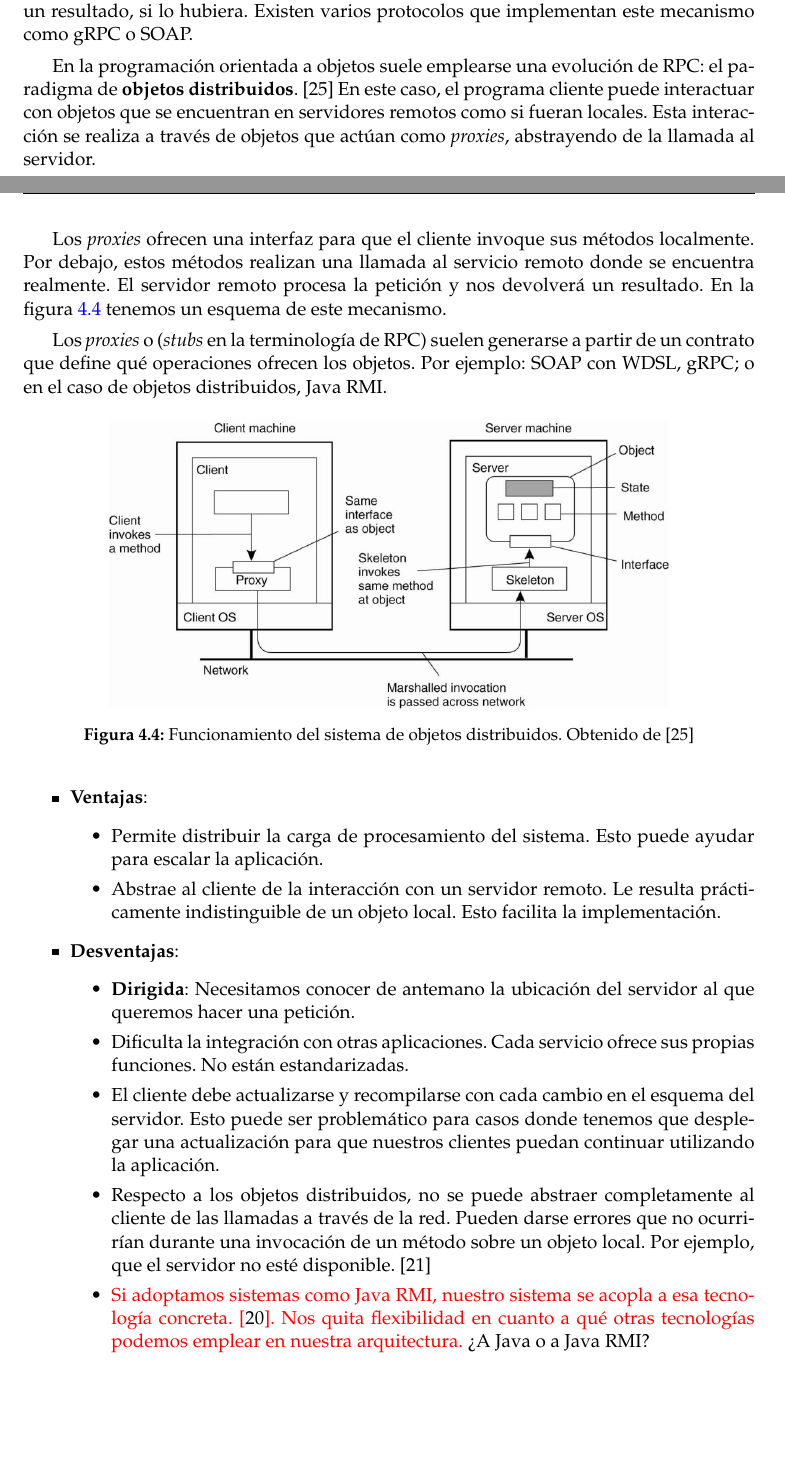
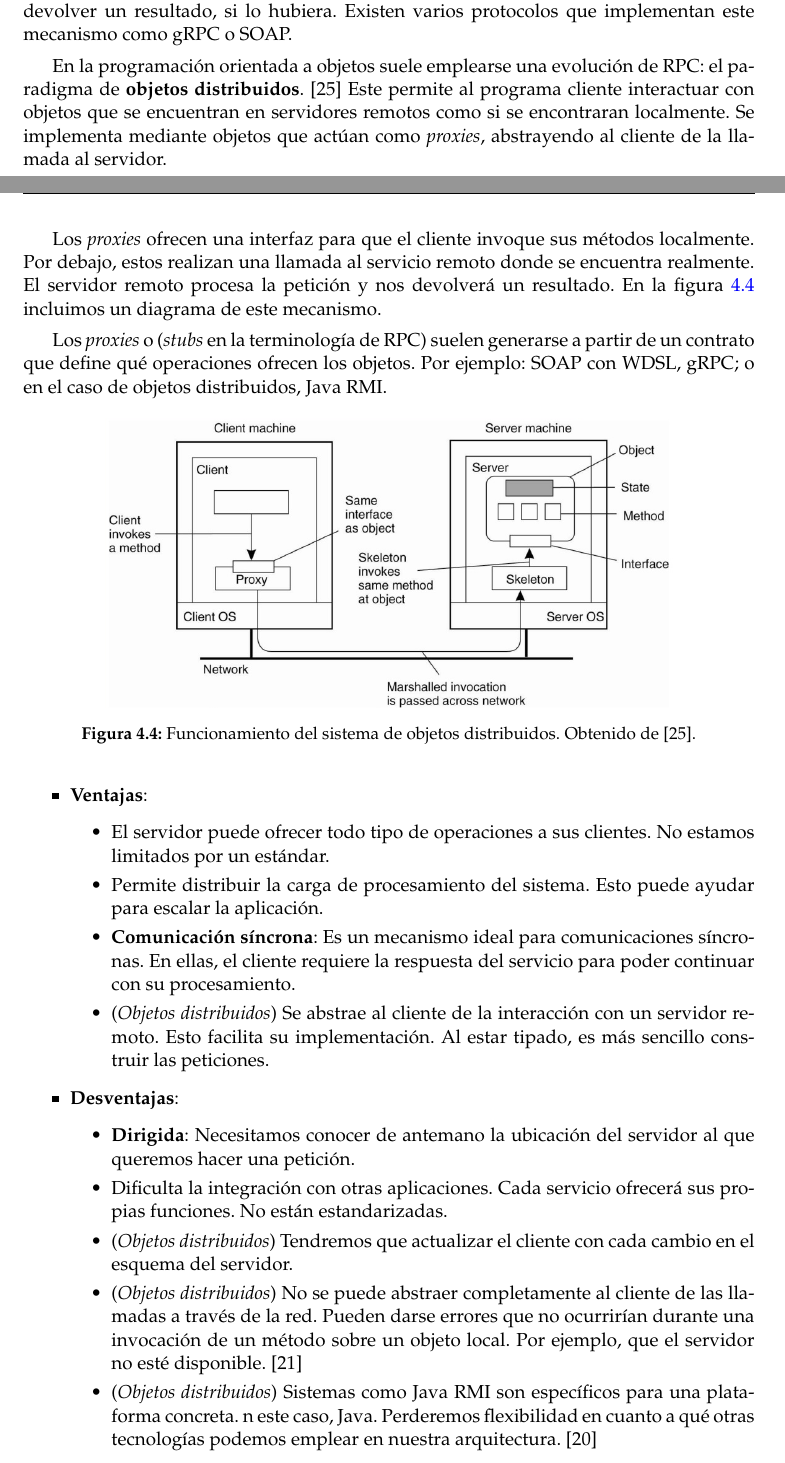
Before and after one commit to Starkie/TFM-DistributedAutoadaptiveSystems, a LaTeX document (docs/TFM.tex, which reads docs/cap_diseño/diseño.tex): two parts of pages 30 and 31 of 73, joined at a grey line, cut so that both start at the same text, the shorter picture padded with empty space. Compiled offline with pdfLaTeX.

Commit message:
Mejorar la redacción de RPC

```diff
--- a/docs/cap_diseño/diseño.tex
+++ b/docs/cap_diseño/diseño.tex
@@ -120,27 +120,31 @@ Para elegir los conectores evaluamos las tecnologías mediante un análisis de \
 
 \subsubsection{Tipos de conectores}
 
-\textbf{Invocación de métodos remotos} o (\foreign{english}{\textbf{Remote Procedure Call}}): Este patrón se basa en el estilo cliente-servidor. Un servidor expone una serie de funciones que el cliente puede invocar mediante peticiones a través de la red. Estas peticiones incluyen el nombre de la función a ejecutar y sus parámetros. Al finalizar la ejecución, el servidor puede devolver un resultado, si lo hubiera. Existen varios protocolos que implementan este mecanismo como gRPC o SOAP.
+\textbf{Invocación de métodos remotos} o (\foreign{english}{\textbf{Remote Procedure Call}}): Este patrón se basa en el estilo cliente-servidor. Un servidor expone una serie de funciones que el cliente puede invocar mediante peticiones a través de la red. \cite{newmanBuildingMicroservicesDesigning2021} Estas peticiones incluyen el nombre de la función a ejecutar y sus parámetros. Al finalizar la ejecución, el servidor puede devolver un resultado, si lo hubiera. Existen varios protocolos que implementan este mecanismo como gRPC o SOAP.
 
-En la programación orientada a objetos suele emplearse una evolución de RPC: el paradigma de \textbf{objetos distribuidos}. \cite{tanenbaumChapter10Distributed2007} En este caso, el programa cliente puede interactuar con objetos que se encuentran en servidores remotos como si fueran locales. Esta interacción se realiza a través de objetos que actúan como \foreign{english}{proxies}, abstrayendo de la llamada al servidor.
+En la programación orientada a objetos suele emplearse una evolución de RPC: el paradigma de \textbf{objetos distribuidos}. \cite{tanenbaumChapter10Distributed2007} Este permite al programa cliente interactuar con objetos que se encuentran en servidores remotos como si se encontraran localmente. Se implementa mediante objetos que actúan como \foreign{english}{proxies}, abstrayendo al cliente de la llamada al servidor.
 
-Los \foreign{english}{proxies} ofrecen una interfaz para que el cliente invoque sus métodos localmente. Por debajo, estos métodos realizan una llamada al servicio remoto donde se encuentra realmente. El servidor remoto procesa la petición y nos devolverá un resultado. En la figura \ref{fig:rpc-distributedobjects} tenemos un esquema de este mecanismo.
+Los \foreign{english}{proxies} ofrecen una interfaz para que el cliente invoque sus métodos localmente. Por debajo, estos realizan una llamada al servicio remoto donde se encuentra realmente. El servidor remoto procesa la petición y nos devolverá un resultado. En la figura \ref{fig:rpc-distributedobjects} incluimos un diagrama de este mecanismo.
 
 Los \foreign{english}{proxies} o (\foreign{english}{stubs} en la terminología de RPC) suelen generarse a partir de un contrato que define qué operaciones ofrecen los objetos. Por ejemplo: SOAP con WDSL, gRPC; o en el caso de objetos distribuidos, Java RMI.
 
 \begin{figure}[htb]
   \centering
   \includegraphics[scale=1.5]{cap_diseño/images/rpc-distributedobjects}
-  \caption[Funcionamiento del sistema de objetos distribuidos.]{Funcionamiento del sistema de objetos distribuidos. Obtenido de \cite{tanenbaumChapter10Distributed2007}}
+  \caption[Funcionamiento del sistema de objetos distribuidos.]{Funcionamiento del sistema de objetos distribuidos. Obtenido de \cite{tanenbaumChapter10Distributed2007}.}
   \label{fig:rpc-distributedobjects}
 \end{figure}
 
 \begin{itemize}
   \item \textbf{Ventajas}:
   \begin{itemize}
+    \item El servidor puede ofrecer todo tipo de operaciones a sus clientes. No estamos limitados por un estándar.
+
     \item Permite distribuir la carga de procesamiento del sistema. Esto puede ayudar para escalar la aplicación.
 
-    \item Abstrae al cliente de la interacción con un servidor remoto. Le resulta prácticamente indistinguible de un objeto local. Esto facilita la implementación.
+    \item \textbf{Comunicación síncrona}: Es un mecanismo ideal para comunicaciones síncronas. En ellas, el cliente requiere la respuesta del servicio para poder continuar con su procesamiento.
+
+    \item (\emph{Objetos distribuidos}) Se abstrae al cliente de la interacción con un servidor remoto. Esto facilita su implementación. Al estar tipado, es más sencillo construir las peticiones.
 
   \end{itemize}
 
@@ -148,13 +152,13 @@ Los \foreign{english}{proxies} o (\foreign{english}{stubs} en la terminología d
   \begin{itemize}
     \item \textbf{Dirigida}: Necesitamos conocer de antemano la ubicación del servidor al que queremos hacer una petición.
 
-    \item Dificulta la integración con otras aplicaciones. Cada servicio ofrece sus propias funciones. No están estandarizadas.
+    \item Dificulta la integración con otras aplicaciones. Cada servicio ofrecerá sus propias funciones. No están estandarizadas.
 
-    \item El cliente debe actualizarse y recompilarse con cada cambio en el esquema del servidor. Esto puede ser problemático para casos donde tenemos que desplegar una actualización para que nuestros clientes puedan continuar utilizando la aplicación.
+    \item (\emph{Objetos distribuidos}) Tendremos que actualizar el cliente con cada cambio en el esquema del servidor.
 
-    \item Respecto a los objetos distribuidos, no se puede abstraer completamente al cliente de las llamadas a través de la red. Pueden darse errores que no ocurrirían durante una invocación de un método sobre un objeto local. Por ejemplo, que el servidor no esté disponible. \cite{jausovecFallaciesDistributedSystems2020}
+    \item (\emph{Objetos distribuidos}) No se puede abstraer completamente al cliente de las llamadas a través de la red. Pueden darse errores que no ocurrirían durante una invocación de un método sobre un objeto local. Por ejemplo, que el servidor no esté disponible. \cite{jausovecFallaciesDistributedSystems2020}
 
-    \item \textcolor{red}{Si adoptamos sistemas como Java RMI, nuestro sistema se acopla a esa tecnología concreta. \cite{newmanBuildingMicroservicesDesigning2021}. Nos quita flexibilidad en cuanto a qué otras tecnologías podemos emplear en nuestra arquitectura.} ¿A Java o a Java RMI?
+    \item (\emph{Objetos distribuidos}) Sistemas como Java RMI son específicos para una plataforma concreta. n este caso, Java. Perderemos flexibilidad en cuanto a qué otras tecnologías podemos emplear en nuestra arquitectura. \cite{newmanBuildingMicroservicesDesigning2021}
   \end{itemize}
 \end{itemize}
 
```
